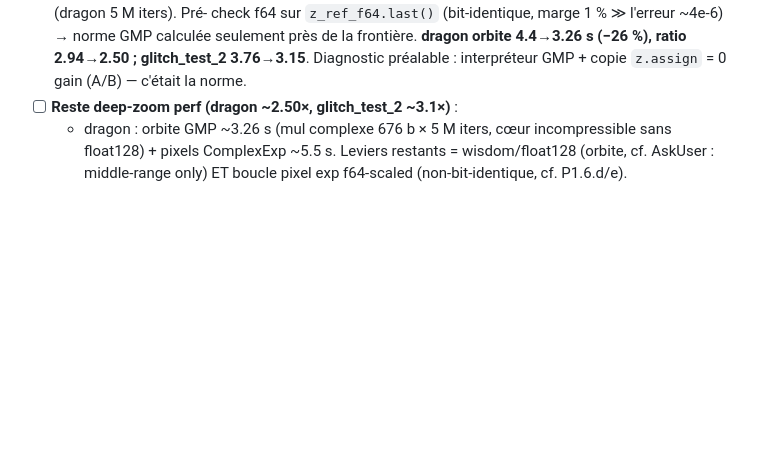
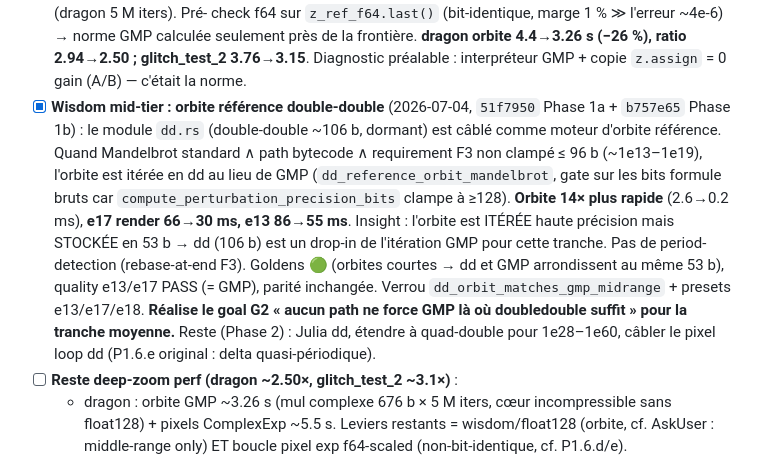
Before and after one commit to habib256/fractall-rust, a Markdown page: TODO.md, the part around the change. Rendered like a GitHub page; blank space fills up the shorter version.

Commit message:
TODO G2: orbite double-double mid-tier faite (Phase 1a+1b, e17 66→30ms, orbite 14×)
Co-Authored-By: Claude Opus 4.8 (1M context) <noreply@anthropic.com>

```diff
--- a/TODO.md
+++ b/TODO.md
@@ -250,6 +250,21 @@ uniforme qui a motivé le gate `ref_truncated` (cf. e113).
   norme GMP calculée seulement près de la frontière. **dragon orbite 4.4→3.26 s
   (−26 %), ratio 2.94→2.50 ; glitch_test_2 3.76→3.15**. Diagnostic préalable :
   interpréteur GMP + copie `z.assign` = 0 gain (A/B) — c'était la norme.
+- [x] **Wisdom mid-tier : orbite référence double-double** (2026-07-04,
+  `51f7950` Phase 1a + `b757e65` Phase 1b) : le module `dd.rs` (double-double
+  ~106 b, dormant) est câblé comme moteur d'orbite référence. Quand Mandelbrot
+  standard ∧ path bytecode ∧ requirement F3 non clampé ≤ 96 b (~1e13–1e19),
+  l'orbite est itérée en dd au lieu de GMP (`dd_reference_orbit_mandelbrot`,
+  gate sur les bits formule bruts car `compute_perturbation_precision_bits`
+  clampe à ≥128). **Orbite 14× plus rapide** (2.6→0.2 ms), **e17 render 66→30 ms,
+  e13 86→55 ms**. Insight : l'orbite est ITÉRÉE haute précision mais STOCKÉE en
+  53 b → dd (106 b) est un drop-in de l'itération GMP pour cette tranche. Pas de
+  period-detection (rebase-at-end F3). Goldens 🟢 (orbites courtes → dd et GMP
+  arrondissent au même 53 b), quality e13/e17 PASS (= GMP), parité inchangée.
+  Verrou `dd_orbit_matches_gmp_midrange` + presets e13/e17/e18. **Réalise le
+  goal G2 « aucun path ne force GMP là où doubledouble suffit » pour la
+  tranche moyenne.** Reste (Phase 2) : Julia dd, étendre à quad-double pour
+  1e28–1e60, câbler le pixel loop dd (P1.6.e original : delta quasi-périodique).
 - [ ] **Reste deep-zoom perf (dragon ~2.50×, glitch_test_2 ~3.1×)** :
   - dragon : orbite GMP ~3.26 s (mul complexe 676 b × 5 M iters, cœur
     incompressible sans float128) + pixels ComplexExp ~5.5 s. Leviers restants
```
